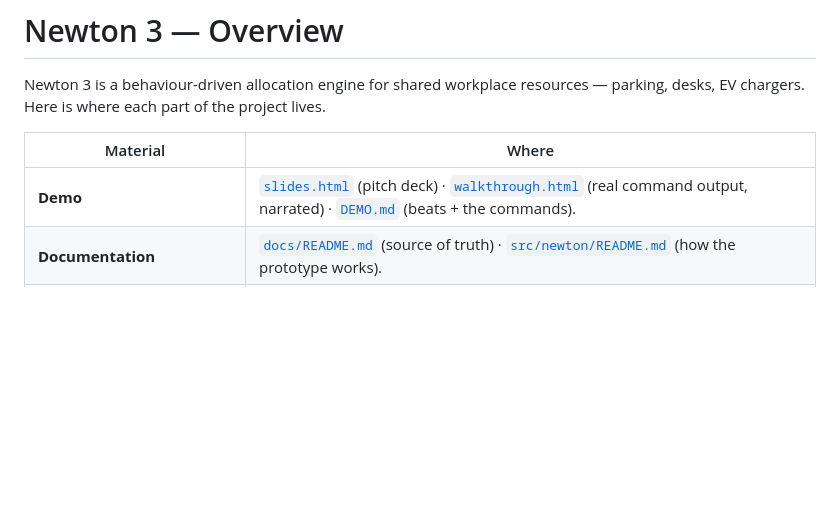
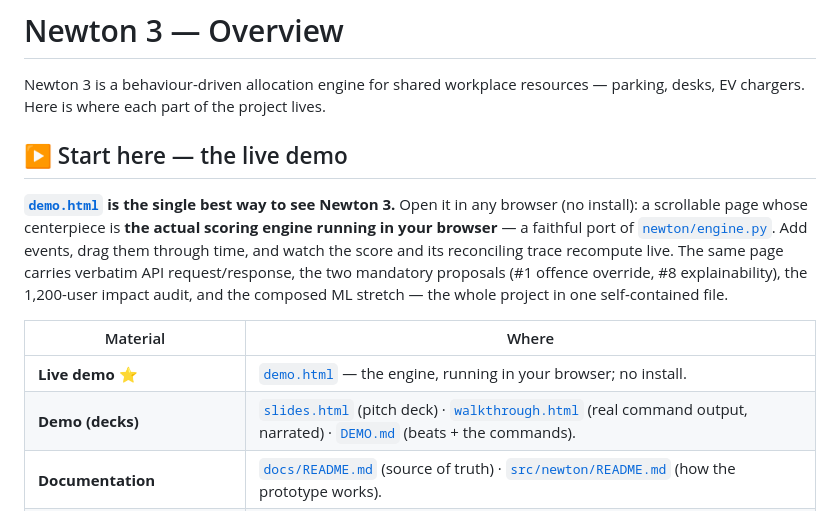
Before and after one commit to iguigova/newton3, a Markdown page: deliverables/README.md, the part around the change. Drawn GitHub-style; blank space fills up the shorter version.

```diff
--- a/deliverables/README.md
+++ b/deliverables/README.md
@@ -3,9 +3,20 @@
 Newton 3 is a behaviour-driven allocation engine for shared workplace resources —
 parking, desks, EV chargers. Here is where each part of the project lives.
 
+## ▶ Start here — the live demo
+
+**[`demo.html`](demo.html) is the single best way to see Newton 3.** Open it in any browser
+(no install): a scrollable page whose centerpiece is **the actual scoring engine running in
+your browser** — a faithful port of [`newton/engine.py`](../src/newton/engine.py). Add
+events, drag them through time, and watch the score and its reconciling trace recompute
+live. The same page carries verbatim API request/response, the two mandatory proposals
+(#1 offence override, #8 explainability), the 1,200-user impact audit, and the composed ML
+stretch — the whole project in one self-contained file.
+
 | Material | Where |
 |---|---|
-| **Demo** | [`slides.html`](slides.html) (pitch deck) · [`walkthrough.html`](walkthrough.html) (real command output, narrated) · [`DEMO.md`](DEMO.md) (beats + the commands). |
+| **Live demo** ⭐ | [`demo.html`](demo.html) — the engine, running in your browser; no install. |
+| **Demo (decks)** | [`slides.html`](slides.html) (pitch deck) · [`walkthrough.html`](walkthrough.html) (real command output, narrated) · [`DEMO.md`](DEMO.md) (beats + the commands). |
 | **Documentation** | [`docs/README.md`](../docs/README.md) (source of truth) · [`src/newton/README.md`](../src/newton/README.md) (how the prototype works). |
 | **Architecture / technical overview** | [`ARCHITECTURE.md`](ARCHITECTURE.md). |
 | **Supporting materials** | [`INSIGHTS.md`](INSIGHTS.md) (insights + future improvements) · [`analysis/REPORT.md`](../analysis/REPORT.md) (data audit). |
```
Also changed, not shown: README.md (+8 -1 lines), deliverables/DEMO.md (+11 -1 lines).
